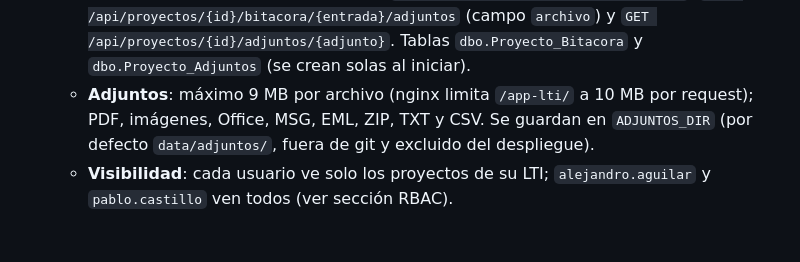
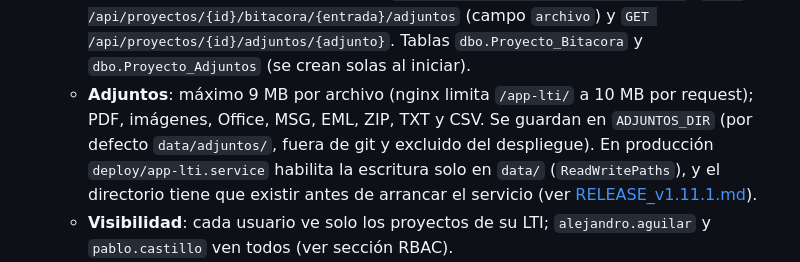
Before and after one commit to alejandroaguil-byte/app-lti, a Markdown page: README.md, the part around the change. Rendered like a GitHub page; blank space fills up the shorter version.

Commit message:
docs(release): v1.11.1 project fixes, attachment storage and LTI-scoped alerts

```diff
--- a/README.md
+++ b/README.md
@@ -162,7 +162,7 @@ Diseñada con la identidad visual corporativa de Claro Chile (cabecera instituci
     - **4 estados**: `Generado` (solicitud del PM sin LTI), `En ejecucion` (LTI asignado; el cambio es automático al asignar), `En revision` y `Cerrado`. El estado legado `Atendido` se trata como `Cerrado`; `scripts/migrar_estados_proyectos.py` migra los datos (dry-run por defecto, `--apply` con respaldo JSON en `backups_iacdi/`).
     - **Notas obligatorias**: al pasar a *En revisión* se exige el motivo y al pasar a *Cerrado* la información de cierre (`nota_estado` en `PUT /api/proyectos/{id}`); ambas quedan en la bitácora y admiten evidencias adjuntas.
     - **Bitácora del proyecto**: pestaña *Bitácora* en el detalle con entradas de texto libre (autor y fecha) y adjuntos. Endpoints `GET/POST /api/proyectos/{id}/bitacora`, `POST /api/proyectos/{id}/bitacora/{entrada}/adjuntos` (campo `archivo`) y `GET /api/proyectos/{id}/adjuntos/{adjunto}`. Tablas `dbo.Proyecto_Bitacora` y `dbo.Proyecto_Adjuntos` (se crean solas al iniciar).
-    - **Adjuntos**: máximo 9 MB por archivo (nginx limita `/app-lti/` a 10 MB por request); PDF, imágenes, Office, MSG, EML, ZIP, TXT y CSV. Se guardan en `ADJUNTOS_DIR` (por defecto `data/adjuntos/`, fuera de git y excluido del despliegue).
+    - **Adjuntos**: máximo 9 MB por archivo (nginx limita `/app-lti/` a 10 MB por request); PDF, imágenes, Office, MSG, EML, ZIP, TXT y CSV. Se guardan en `ADJUNTOS_DIR` (por defecto `data/adjuntos/`, fuera de git y excluido del despliegue). En producción `deploy/app-lti.service` habilita la escritura solo en `data/` (`ReadWritePaths`), y el directorio tiene que existir antes de arrancar el servicio (ver [RELEASE_v1.11.1.md](RELEASE_v1.11.1.md)).
     - **Visibilidad**: cada usuario ve solo los proyectos de su LTI; `alejandro.aguilar` y `pablo.castillo` ven todos (ver sección RBAC).
     - **Tarjetas KPI explicadas**: cada tarjeta muestra una burbuja con su significado al pasar el mouse o con el foco del teclado.
 
```
Also changed, not shown: RELEASE_v1.11.1.md (added, +64 -0 lines).
